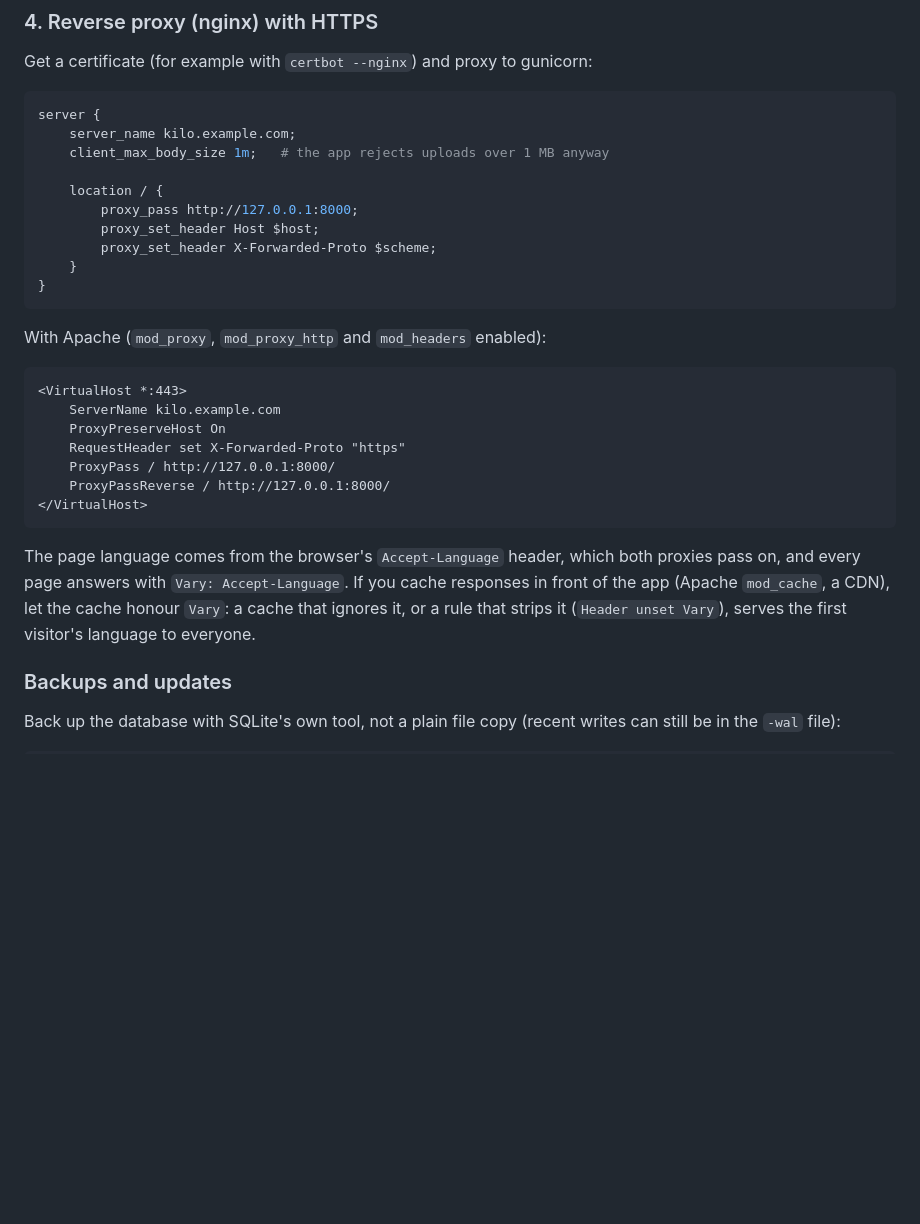
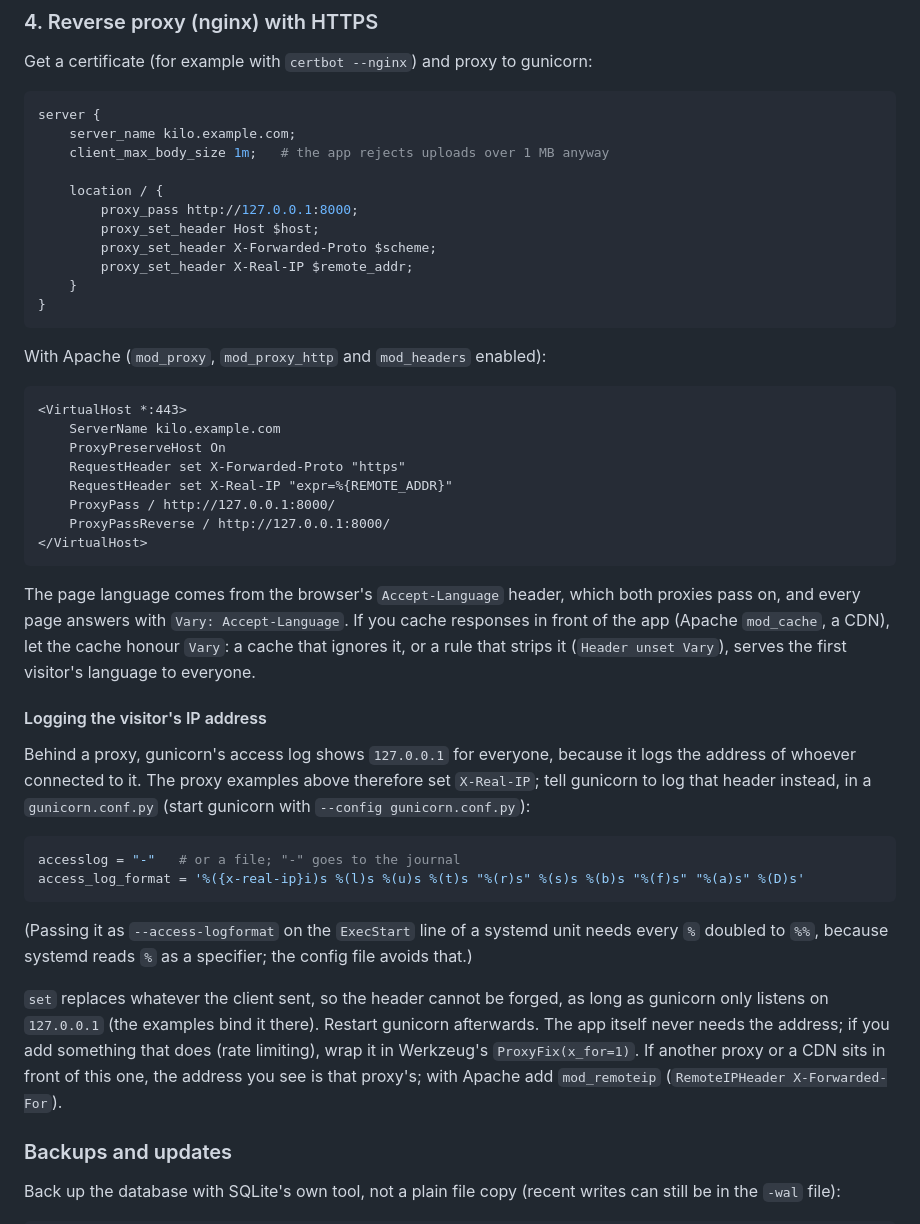
Before and after one commit to ramondevries/kilo, a Markdown page: README.md, the part around the change. GitHub-like rendering; blank space fills up the shorter version.

Commit message:
Document logging the visitor's real IP behind a reverse proxy
Behind Apache or nginx, gunicorn's access log shows 127.0.0.1 for everyone,
because it logs the address of whoever connected to it. The proxy examples now
set X-Real-IP (Apache: RequestHeader set X-Real-IP "expr=%{REMOTE_ADDR}", nginx:
proxy_set_header X-Real-IP $remote_addr), and a new README section shows
gunicorn's access_log_format reading that header from a gunicorn.conf.py.

"set" replaces whatever the client sent, so the value cannot be forged while
gunicorn only listens on 127.0.0.1. The section also warns that on a systemd
ExecStart line every % of the format must be doubled, mentions ProxyFix for
apps that need the address, and mod_remoteip for a proxy chain. The Apache
variant was confirmed on the production server.

Co-Authored-By: Claude Sonnet 5.5 <noreply@anthropic.com>

````diff
--- a/README.md
+++ b/README.md
@@ -169,6 +169,7 @@ server {
         proxy_pass http://127.0.0.1:8000;
         proxy_set_header Host $host;
         proxy_set_header X-Forwarded-Proto $scheme;
+        proxy_set_header X-Real-IP $remote_addr;
     }
 }
 ```
@@ -180,6 +181,7 @@ With Apache (`mod_proxy`, `mod_proxy_http` and `mod_headers` enabled):
     ServerName kilo.example.com
     ProxyPreserveHost On
     RequestHeader set X-Forwarded-Proto "https"
+    RequestHeader set X-Real-IP "expr=%{REMOTE_ADDR}"
     ProxyPass / http://127.0.0.1:8000/
     ProxyPassReverse / http://127.0.0.1:8000/
 </VirtualHost>
@@ -190,6 +192,29 @@ both proxies pass on, and every page answers with `Vary: Accept-Language`. If
 you cache responses in front of the app (Apache `mod_cache`, a CDN), let the
 cache honour `Vary`: a cache that ignores it, or a rule that strips it (`Header
 unset Vary`), serves the first visitor's language to everyone.
+
+#### Logging the visitor's IP address
+
+Behind a proxy, gunicorn's access log shows `127.0.0.1` for everyone, because it
+logs the address of whoever connected to it. The proxy examples above therefore
+set `X-Real-IP`; tell gunicorn to log that header instead, in a
+`gunicorn.conf.py` (start gunicorn with `--config gunicorn.conf.py`):
+
+```python
+accesslog = "-"   # or a file; "-" goes to the journal
+access_log_format = '%({x-real-ip}i)s %(l)s %(u)s %(t)s "%(r)s" %(s)s %(b)s "%(f)s" "%(a)s" %(D)s'
+```
+
+(Passing it as `--access-logformat` on the `ExecStart` line of a systemd unit
+needs every `%` doubled to `%%`, because systemd reads `%` as a specifier; the
+config file avoids that.)
+
+`set` replaces whatever the client sent, so the header cannot be forged, as long
+as gunicorn only listens on `127.0.0.1` (the examples bind it there). Restart
+gunicorn afterwards. The app itself never needs the address; if you add something
+that does (rate limiting), wrap it in Werkzeug's `ProxyFix(x_for=1)`. If another
+proxy or a CDN sits in front of this one, the address you see is that proxy's;
+with Apache add `mod_remoteip` (`RemoteIPHeader X-Forwarded-For`).
 
 ### Backups and updates
 
````
